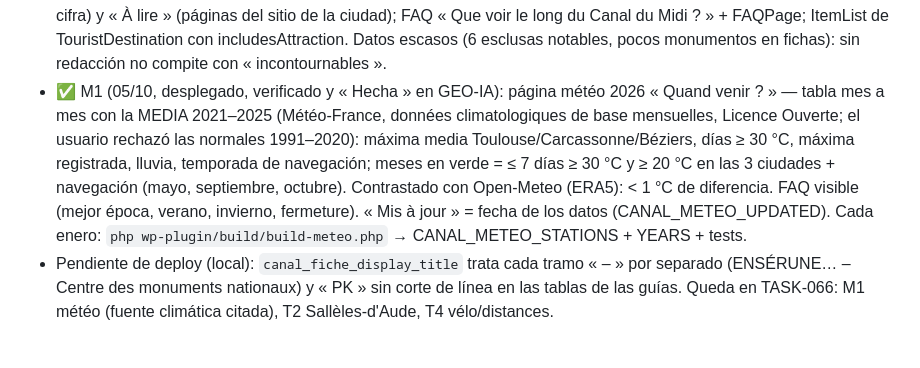
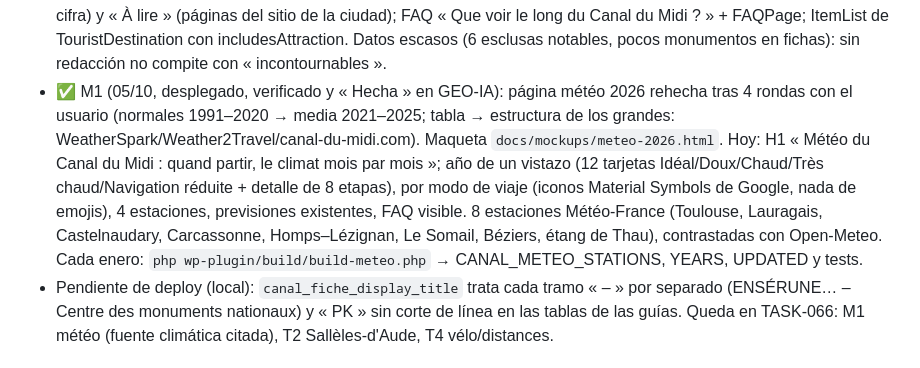
Before and after one commit to Onavarro-francedit/canal_du_midi_new_version, a Markdown page: docs/TASKS.md, the part around the change. Drawn GitHub-style.

Commit message:
docs(tasks): TASK-066 M1 final — página météo según la maqueta
Co-Authored-By: Claude Opus 5.5 (1M context) <noreply@anthropic.com>

```diff
--- a/docs/TASKS.md
+++ b/docs/TASKS.md
@@ -36,12 +36,13 @@ Convención de IDs: `TASK-NNN` tareas · `BUG-NNN` bugs · `SEC-NNN` seguridad.
   (monumentos/museos/châteaux/moulins de las fichas + esclusas de ≥ 3 sas con su cifra) y « À lire » (páginas del sitio de la
   ciudad); FAQ « Que voir le long du Canal du Midi ? » + FAQPage; ItemList de TouristDestination con includesAttraction.
   Datos escasos (6 esclusas notables, pocos monumentos en fichas): sin redacción no compite con « incontournables ».
-- ✅ M1 (05/10, desplegado, verificado y « Hecha » en GEO-IA): página météo 2026 « Quand venir ? » — tabla mes a mes con la
-  MEDIA 2021–2025 (Météo-France, données climatologiques de base mensuelles, Licence Ouverte; el usuario rechazó las normales
-  1991–2020): máxima media Toulouse/Carcassonne/Béziers, días ≥ 30 °C, máxima registrada, lluvia, temporada de navegación;
-  meses en verde = ≤ 7 días ≥ 30 °C y ≥ 20 °C en las 3 ciudades + navegación (mayo, septiembre, octubre). Contrastado con
-  Open-Meteo (ERA5): < 1 °C de diferencia. FAQ visible (mejor época, verano, invierno, fermeture). « Mis à jour » = fecha de
-  los datos (CANAL_METEO_UPDATED). Cada enero: `php wp-plugin/build/build-meteo.php` → CANAL_METEO_STATIONS + YEARS + tests.
+- ✅ M1 (05/10, desplegado, verificado y « Hecha » en GEO-IA): página météo 2026 rehecha tras 4 rondas con el usuario
+  (normales 1991–2020 → media 2021–2025; tabla → estructura de los grandes: WeatherSpark/Weather2Travel/canal-du-midi.com).
+  Maqueta `docs/mockups/meteo-2026.html`. Hoy: H1 « Météo du Canal du Midi : quand partir, le climat mois par mois »; año de un
+  vistazo (12 tarjetas Idéal/Doux/Chaud/Très chaud/Navigation réduite + detalle de 8 etapas), por modo de viaje (iconos Material
+  Symbols de Google, nada de emojis), 4 estaciones, previsiones existentes, FAQ visible. 8 estaciones Météo-France (Toulouse,
+  Lauragais, Castelnaudary, Carcassonne, Homps–Lézignan, Le Somail, Béziers, étang de Thau), contrastadas con Open-Meteo.
+  Cada enero: `php wp-plugin/build/build-meteo.php` → CANAL_METEO_STATIONS, YEARS, UPDATED y tests.
 - Pendiente de deploy (local): `canal_fiche_display_title` trata cada tramo « – » por separado (ENSÉRUNE… – Centre des
   monuments nationaux) y « PK » sin corte de línea en las tablas de las guías. Queda en TASK-066: M1 météo (fuente climática
   citada), T2 Sallèles-d'Aude, T4 vélo/distances.
```
